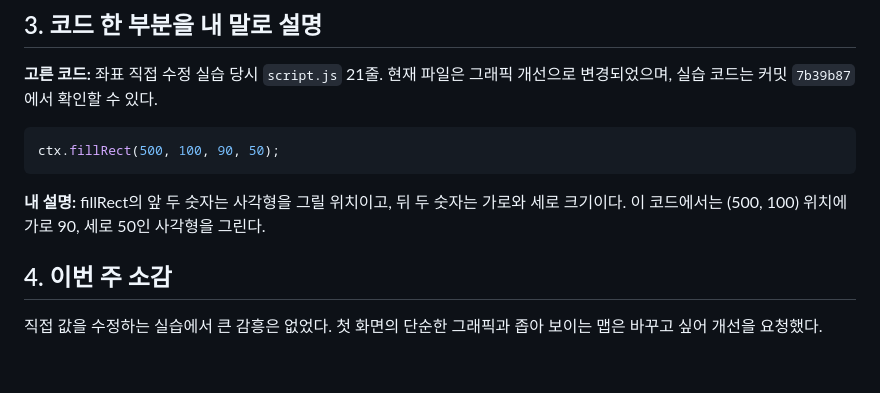
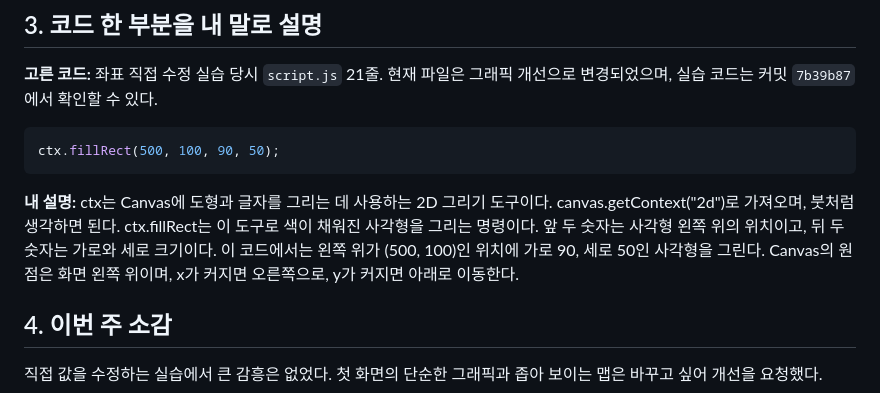
Before and after one commit to Hwageu/my-game, a Markdown page: 회고.md, the part around the change. Rendered like a GitHub page; blank space fills up the shorter version.

Commit message:
3주차 회고에 Canvas 그리기 도구와 좌표 기준 설명 보완

````diff
--- a/회고.md
+++ b/회고.md
@@ -37,7 +37,7 @@
 ctx.fillRect(500, 100, 90, 50);
 ```
 
-**내 설명:** fillRect의 앞 두 숫자는 사각형을 그릴 위치이고, 뒤 두 숫자는 가로와 세로 크기이다. 이 코드에서는 (500, 100) 위치에 가로 90, 세로 50인 사각형을 그린다.
+**내 설명:** ctx는 Canvas에 도형과 글자를 그리는 데 사용하는 2D 그리기 도구이다. canvas.getContext("2d")로 가져오며, 붓처럼 생각하면 된다. ctx.fillRect는 이 도구로 색이 채워진 사각형을 그리는 명령이다. 앞 두 숫자는 사각형 왼쪽 위의 위치이고, 뒤 두 숫자는 가로와 세로 크기이다. 이 코드에서는 왼쪽 위가 (500, 100)인 위치에 가로 90, 세로 50인 사각형을 그린다. Canvas의 원점은 화면 왼쪽 위이며, x가 커지면 오른쪽으로, y가 커지면 아래로 이동한다.
 
 ## 4. 이번 주 소감
 
````
